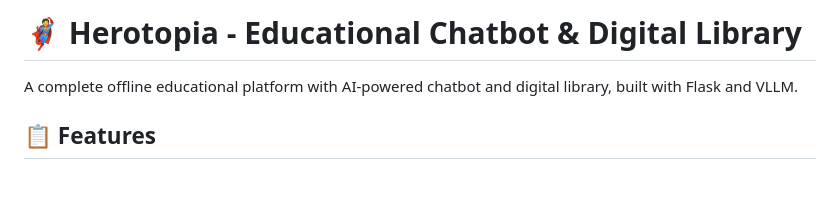
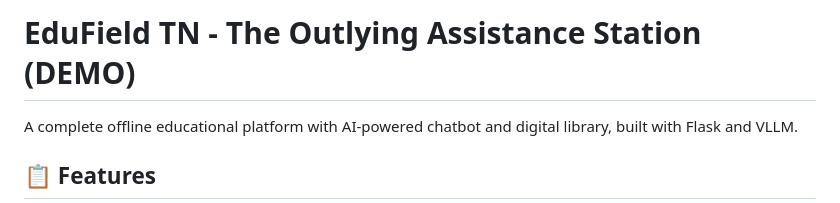
Before and after one commit to yassinezorgui/Herotopia-demo-app, a Markdown page: README.md, the part around the change. Drawn GitHub-style; blank space fills up the shorter version.

Commit message:
Update project name in README.md

```diff
--- a/README.md
+++ b/README.md
@@ -1,4 +1,4 @@
-# 🦸 Herotopia - Educational Chatbot & Digital Library
+# EduField TN - The Outlying Assistance Station (DEMO)
 
 A complete offline educational platform with AI-powered chatbot and digital library, built with Flask and VLLM.
 
```
